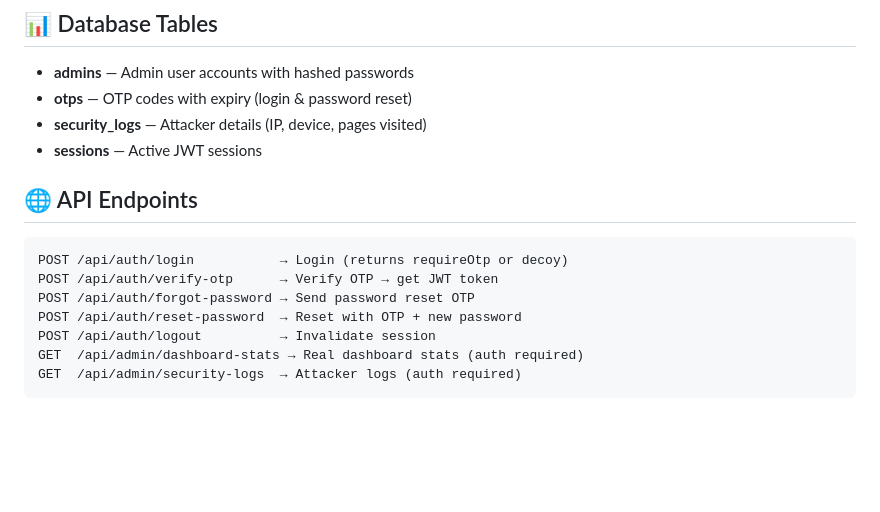
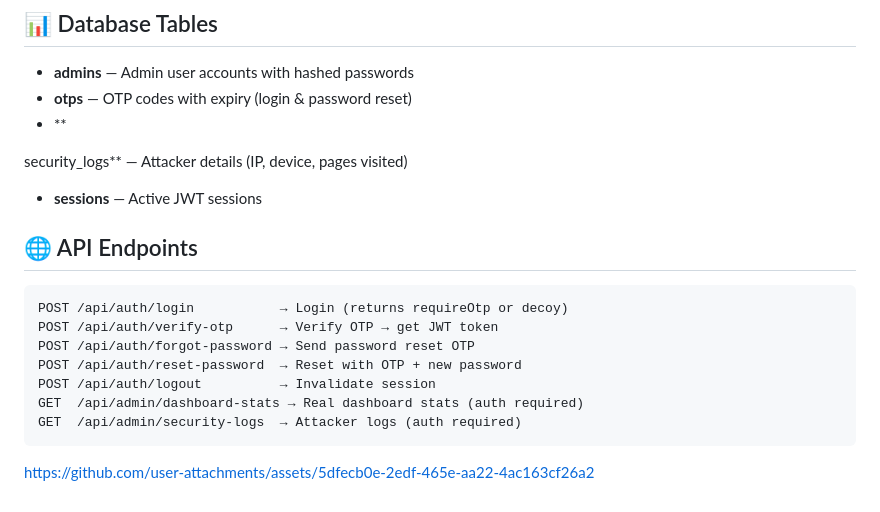
Before and after one commit to Srinithi-15/E-COMMERCE-ADMIN-LOGIN-WITH-DECOY-PROTECTION, a Markdown page: README.md, the part around the change. Drawn GitHub-style; blank space fills up the shorter version.

````diff
--- a/README.md
+++ b/README.md
@@ -114,7 +114,9 @@ npx serve .
 
 - **admins** — Admin user accounts with hashed passwords
 - **otps** — OTP codes with expiry (login & password reset)
-- **security_logs** — Attacker details (IP, device, pages visited)
+- **
+
+security_logs** — Attacker details (IP, device, pages visited)
 - **sessions** — Active JWT sessions
 
 ## 🌐 API Endpoints
@@ -128,3 +130,8 @@ POST /api/auth/logout          → Invalidate session
 GET  /api/admin/dashboard-stats → Real dashboard stats (auth required)
 GET  /api/admin/security-logs  → Attacker logs (auth required)
 ```
+
+
+
+
+https://github.com/user-attachments/assets/5dfecb0e-2edf-465e-aa22-4ac163cf26a2
````
